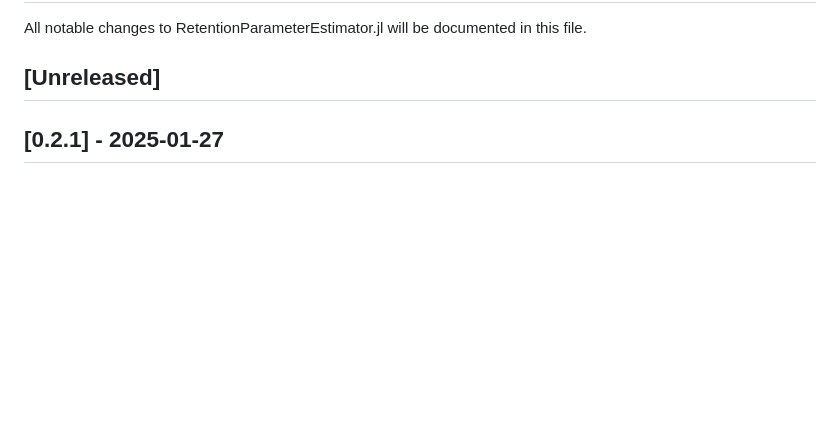
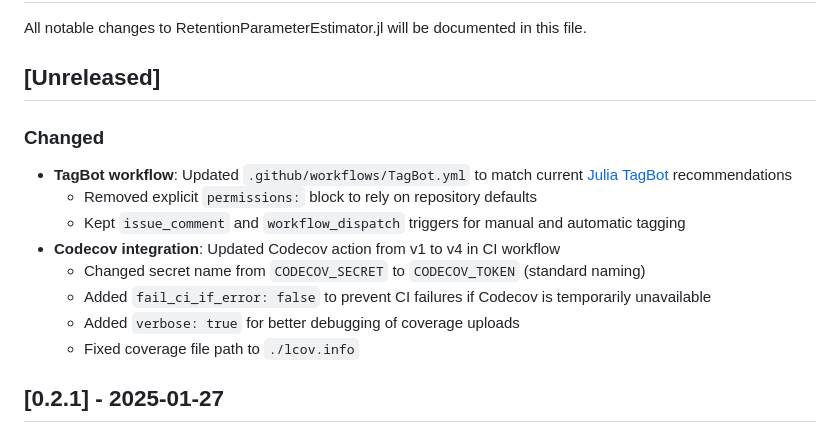
Before and after one commit to GasChromatographyToolbox/RetentionParameterEstimator.jl, a Markdown page: CHANGELOG.md, the part around the change. Rendered like a GitHub page; blank space fills up the shorter version.

```diff
--- a/CHANGELOG.md
+++ b/CHANGELOG.md
@@ -3,6 +3,17 @@
 All notable changes to RetentionParameterEstimator.jl will be documented in this file.
 
 ## [Unreleased]
+
+### Changed
+
+- **TagBot workflow**: Updated `.github/workflows/TagBot.yml` to match current [Julia TagBot](https://github.com/marketplace/actions/julia-tagbot#setup) recommendations
+  - Removed explicit `permissions:` block to rely on repository defaults
+  - Kept `issue_comment` and `workflow_dispatch` triggers for manual and automatic tagging
+- **Codecov integration**: Updated Codecov action from v1 to v4 in CI workflow
+  - Changed secret name from `CODECOV_SECRET` to `CODECOV_TOKEN` (standard naming)
+  - Added `fail_ci_if_error: false` to prevent CI failures if Codecov is temporarily unavailable
+  - Added `verbose: true` for better debugging of coverage uploads
+  - Fixed coverage file path to `./lcov.info`
 
 ## [0.2.1] - 2025-01-27
 
```
